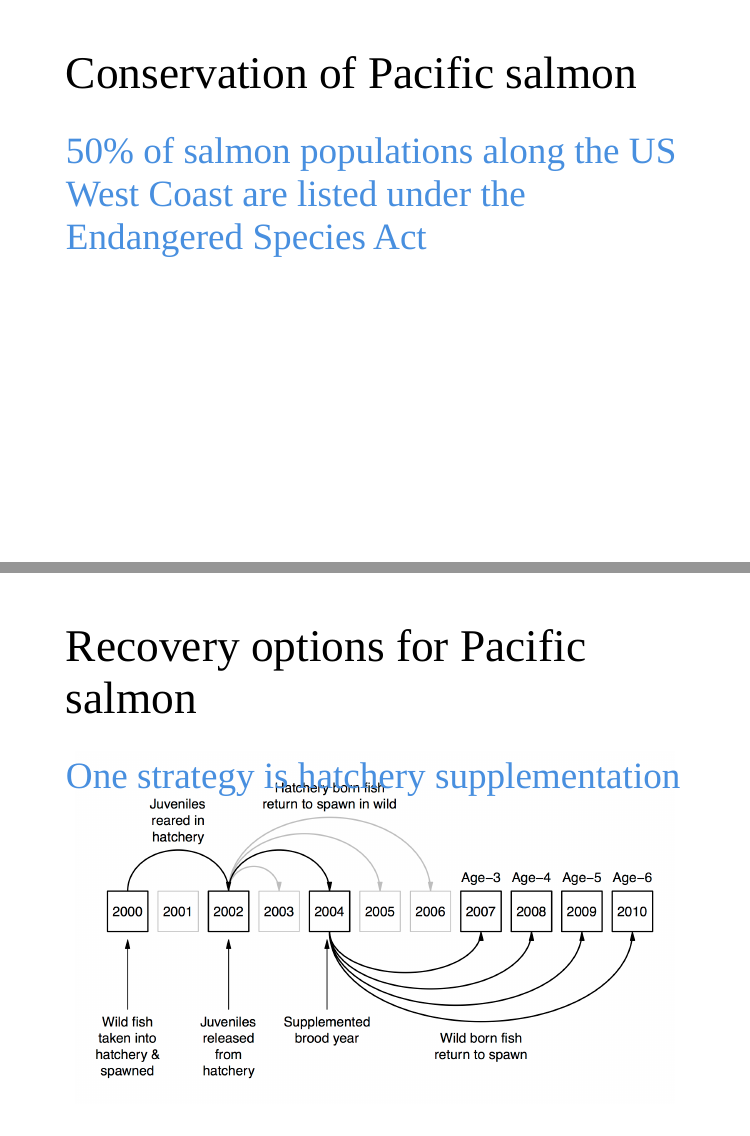
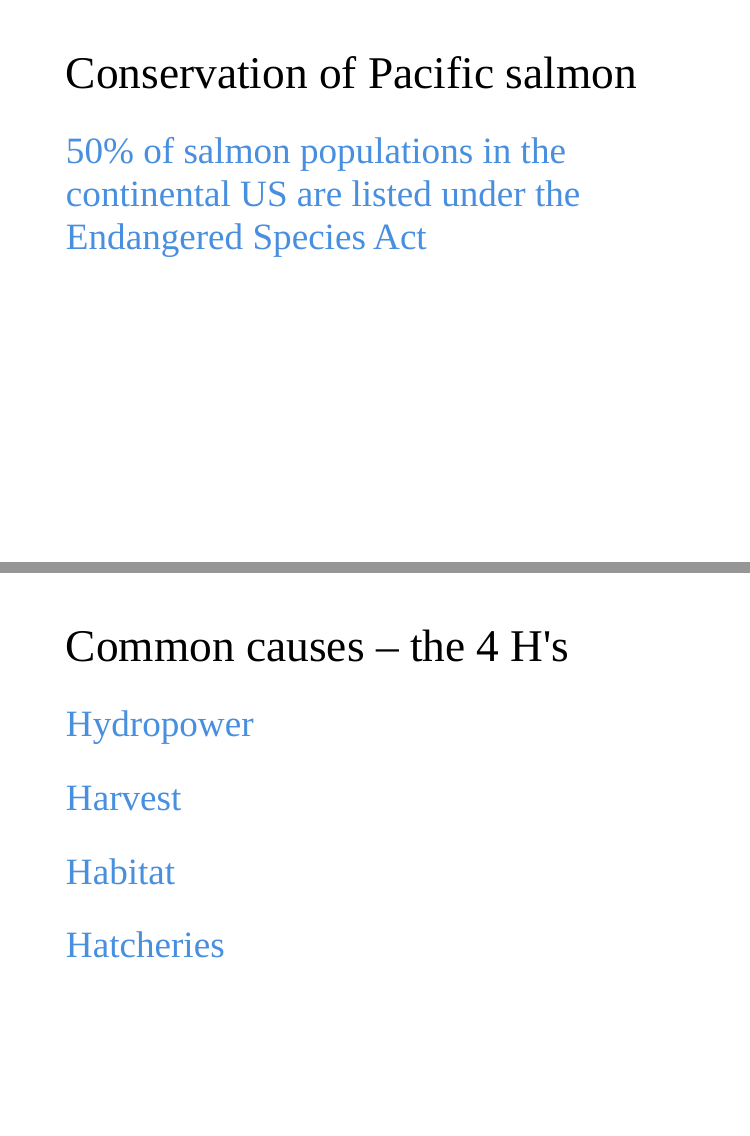
Before and after one commit to mdscheuerell/UAF2018, an R Markdown document (UAF2018_talk.Rmd): pages 40 and 41 of 56 before the commit and pages 40 and 41 of 57 after it, joined at a grey line. Rendered offline with R 4.5, knitr and Pandoc, with nearby package versions; the slides are laid out offline by our stand-in for remark.js, each with all of its steps uncovered, in fonts that may differ from those the slides ask for, and without slide numbers, shadows or browser add-ons.

Commit message:
added 4H slide

```diff
--- a/UAF2018_talk.Rmd
+++ b/UAF2018_talk.Rmd
@@ -499,7 +499,22 @@
 # Conservation of Pacific salmon
 
 .blue-text[
-## 50% of salmon populations along the US West Coast are listed under the Endangered Species Act
+## 50% of salmon populations in the continental US are listed under the Endangered Species Act
+]
+
+---
+
+# Common causes &ndash; the 4 H's
+
+.blue-text[
+## Hydropower
+
+## Harvest
+
+## Habitat
+
+## Hatcheries
+
 ]
 
 ---
```
